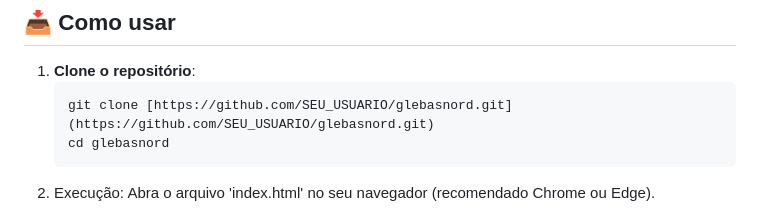
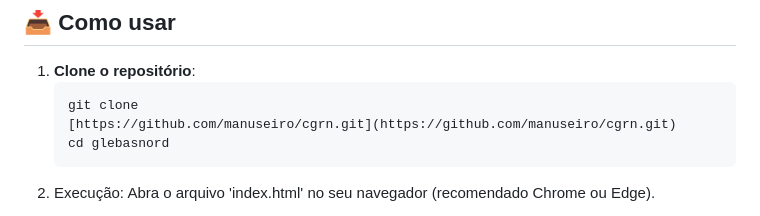
Before and after one commit to manuseiro/cgrn, a Markdown page: README.md, the part around the change. Drawn GitHub-style.

Commit message:
Update repository clone URL in README

````diff
--- a/README.md
+++ b/README.md
@@ -28,7 +28,8 @@
 ## 📥 Como usar
 1. **Clone o repositório**:
    ```bash
-   git clone [https://github.com/SEU_USUARIO/glebasnord.git](https://github.com/SEU_USUARIO/glebasnord.git)
+   git clone
+   [https://github.com/manuseiro/cgrn.git](https://github.com/manuseiro/cgrn.git)
    cd glebasnord
    ```
 2. Execução:
````
